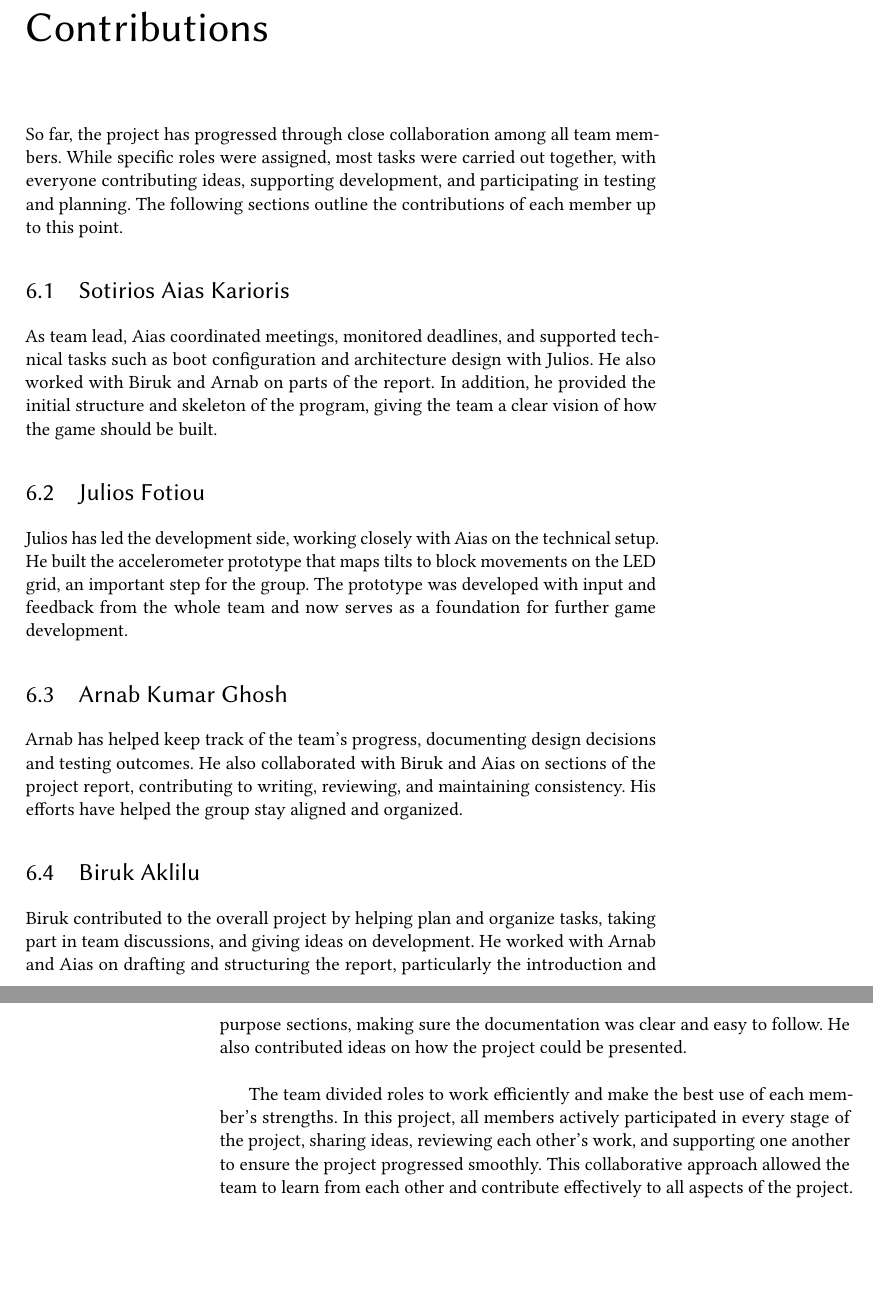
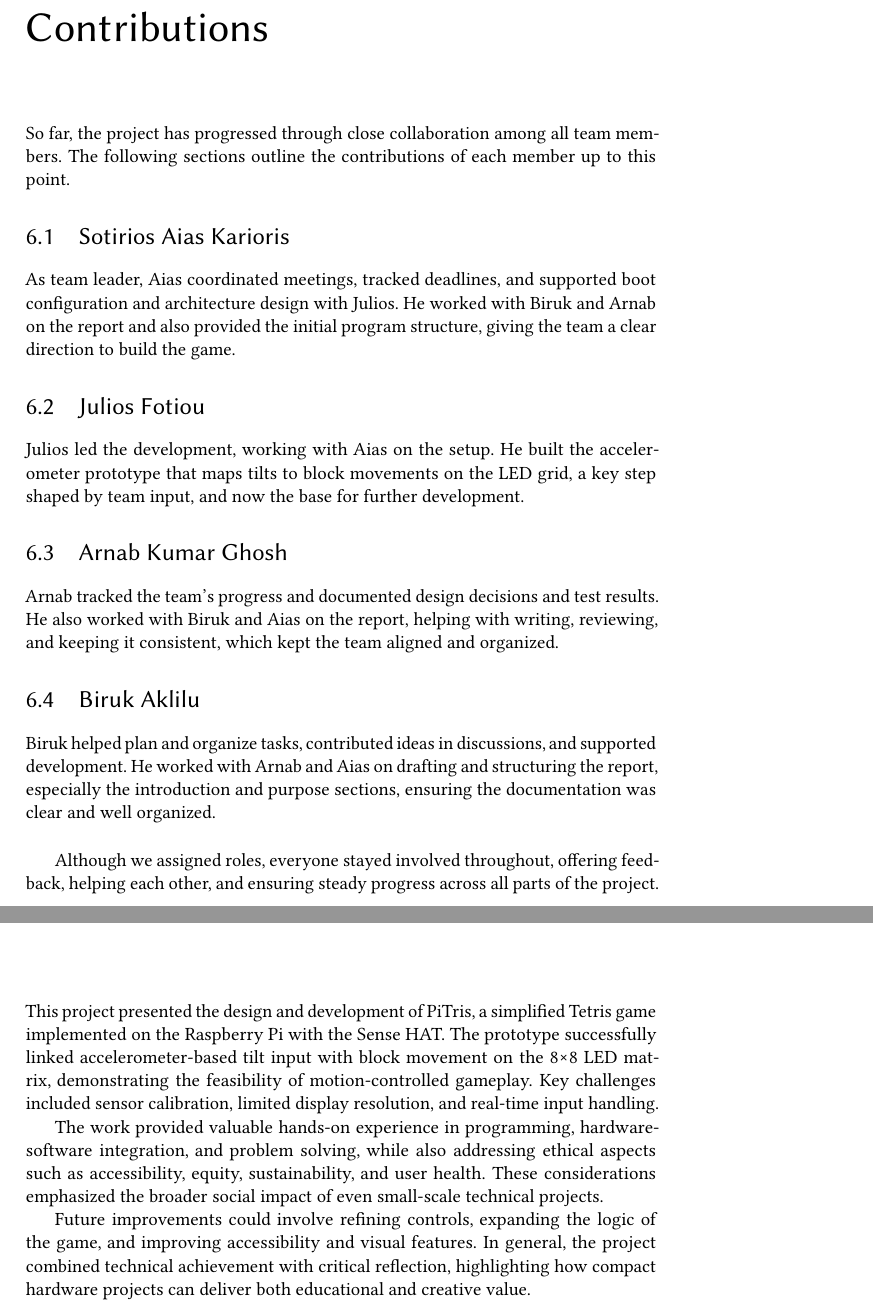
Before and after one commit to aiaskarioris/pitirs, a LaTeX thesis (project-report/main.tex): two parts of pages 15 and 16 of 19 before the commit and two parts of pages 15 and 17 of 19 after it, joined at a grey line, cut so that both start at the same text, the shorter picture padded with empty space. Compiled offline with pdfLaTeX.

Commit message:
conclusion added

```diff
--- a/project-report/main.tex
+++ b/project-report/main.tex
@@ -311,24 +311,29 @@ The \texttt{frame} variable is used to control animations and increases by one i
 
 
 \chapter{Contributions}
-So far, the project has progressed through close collaboration among all team members. While specific roles were assigned, most tasks were carried out together, with everyone contributing ideas, supporting development, and participating in testing and planning. The following sections outline the contributions of each member up to this point.
+So far, the project has progressed through close collaboration among all team members. The following sections outline the contributions of each member up to this point.
 \section{Sotirios Aias Karioris}
-As team lead, Aias coordinated meetings, monitored deadlines, and supported technical tasks such as boot configuration and architecture design with Julios. He also worked with Biruk and Arnab on parts of the report. In addition, he provided the initial structure and skeleton of the program, giving the team a clear vision of how the game should be built.
+As team leader, Aias coordinated meetings, tracked deadlines, and supported boot configuration and architecture design with Julios. He worked with Biruk and Arnab on the report and also provided the initial program structure, giving the team a clear direction to build the game.
 
 \section{Julios Fotiou}
-Julios has led the development side, working closely with Aias on the technical setup. He built the accelerometer prototype that maps tilts to block movements on the LED grid, an important step for the group. The prototype was developed with input and feedback from the whole team and now serves as a foundation for further game development.
+Julios led the development, working with Aias on the setup. He built the accelerometer prototype that maps tilts to block movements on the LED grid, a key step shaped by team input, and now the base for further development.
 
 \section{Arnab Kumar Ghosh}
-Arnab has helped keep track of the team’s progress, documenting design decisions and testing outcomes. He also collaborated with Biruk and Aias on sections of the project report, contributing to writing, reviewing, and maintaining consistency. His efforts have helped the group stay aligned and organized.
+Arnab tracked the team’s progress and documented design decisions and test results. He also worked with Biruk and Aias on the report, helping with writing, reviewing, and keeping it consistent, which kept the team aligned and organized.
 
 
 \section{Biruk Aklilu}
-Biruk contributed to the overall project by helping plan and organize tasks, taking part in team discussions, and giving ideas on development. He worked with Arnab and Aias on drafting and structuring the report, particularly the introduction and purpose sections, making sure the documentation was clear and easy to follow. He also contributed ideas on how the project could be presented.
+Biruk helped plan and organize tasks, contributed ideas in discussions, and supported development. He worked with Arnab and Aias on drafting and structuring the report, especially the introduction and purpose sections, ensuring the documentation was clear and well organized.
 
- \vspace{3ex}The team divided roles to work efficiently and make the best use of each member’s strengths. In this project, all members actively participated in every stage of the project, sharing ideas, reviewing each other’s work, and supporting one another to ensure the project progressed smoothly. This collaborative approach allowed the team to learn from each other and contribute effectively to all aspects of the project.
+ \vspace{3ex}Although we assigned roles, everyone stayed involved throughout, offering feedback, helping each other, and ensuring steady progress across all parts of the project.
 
 
 \chapter{Conclusions}
+This project presented the design and development of PiTris, a simplified Tetris game implemented on the Raspberry Pi with the Sense HAT. The prototype successfully linked accelerometer-based tilt input with block movement on the 8×8 LED matrix, demonstrating the feasibility of motion-controlled gameplay. Key challenges included sensor calibration, limited display resolution, and real-time input handling.
+
+The work provided valuable hands-on experience in programming, hardware-software integration, and problem solving, while also addressing ethical aspects such as accessibility, equity, sustainability, and user health. These considerations emphasized the broader social impact of even small-scale technical projects.
+
+Future improvements could involve refining controls, expanding the logic of the game, and improving accessibility and visual features. In general, the project combined technical achievement with critical reflection, highlighting how compact hardware projects can deliver both educational and creative value.
 
 
 \bibliographystyle{plainnat}
```
Also changed, not shown: project-report/main.tex (8 more changed lines).
